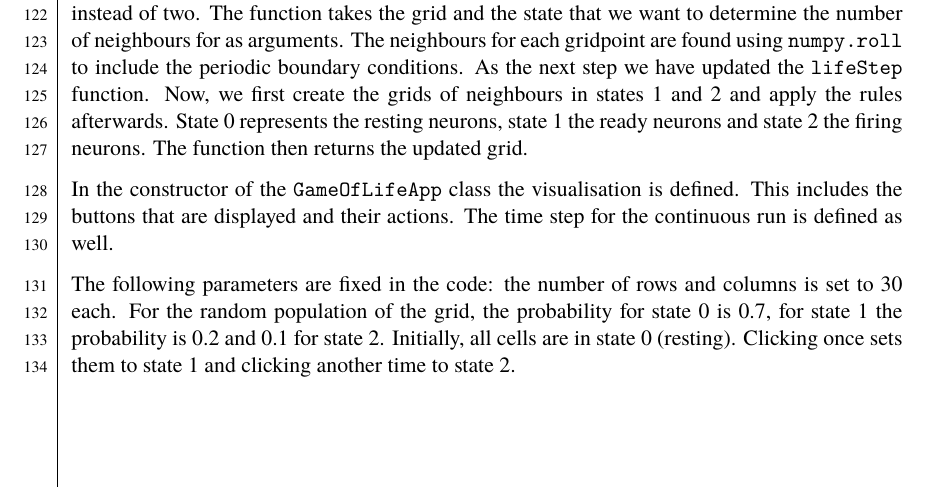
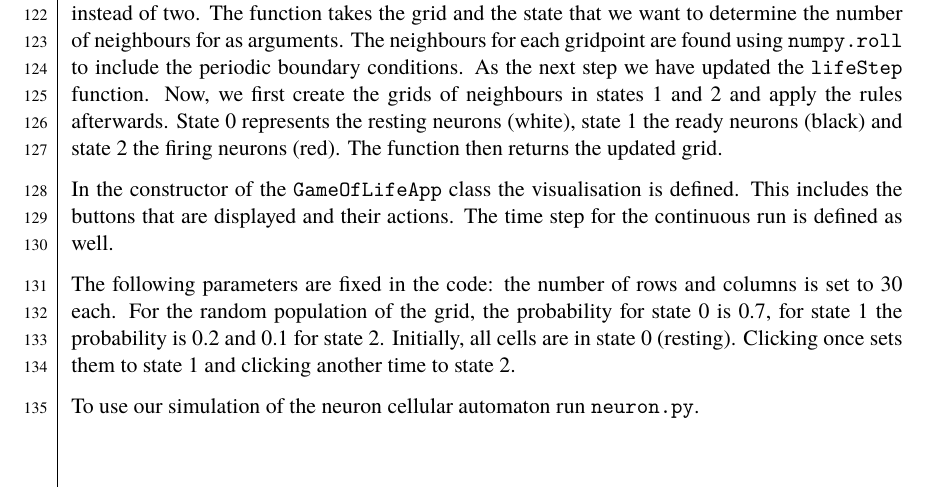
Before and after one commit to dragonesk22/MOCS, a LaTeX document (reports/L2/src/main.tex, which reads reports/L2/src/texfiles/methods_neuron.tex): part of page 12 of 20, cut so that both start at the same text. Compiled offline with XeLaTeX; a missing font is replaced by an installed copy or a similar font.

Commit message:
small changes in neuron methods

```diff
--- a/reports/L2/src/texfiles/methods_neuron.tex
+++ b/reports/L2/src/texfiles/methods_neuron.tex
@@ -9,7 +9,7 @@ This function is necessary as we will be working with three different states ins
 The function takes the grid and the state that we want to determine the number of neighbours for as arguments.
 The neighbours for each gridpoint are found using \verb+numpy.roll+ to include the periodic boundary conditions.
 As the next step we have updated the \verb+lifeStep+ function. Now, we first create the grids of neighbours in states 1 and 2 and apply the rules afterwards.
-State 0 represents the resting neurons, state 1 the ready neurons and state 2 the firing neurons. The function then returns the updated grid.
+State 0 represents the resting neurons (white), state 1 the ready neurons (black) and state 2 the firing neurons (red). The function then returns the updated grid.
 
 In the constructor of the \verb+GameOfLifeApp+ class the visualisation is defined. This includes the buttons that are displayed and their actions.
 The time step for the continuous run is defined as well.
@@ -17,3 +17,5 @@ The time step for the continuous run is defined as well.
 The following parameters are fixed in the code: the number of rows and columns is set to 30 each. For the random population of the grid,
 the probability for state 0 is 0.7, for state 1 the probability is 0.2 and 0.1 for state 2. Initially, all cells are in state 0 (resting). Clicking once sets them to
 state 1 and clicking another time to state 2.
+
+To use our simulation of the neuron cellular automaton run \verb+neuron.py+.
```
